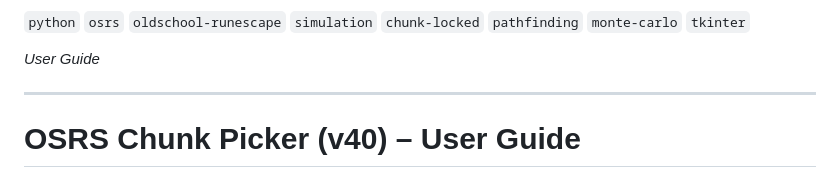
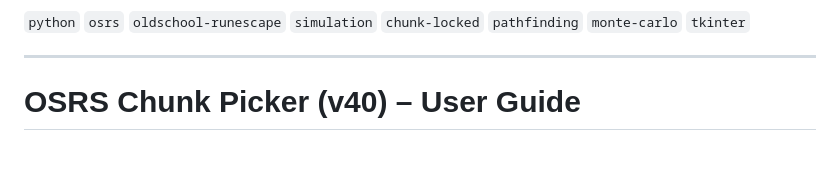
Before and after one commit to nathan-pedersen/Chunker-Simulator, a Markdown page: README.md, the part around the change. Drawn GitHub-style; blank space fills up the shorter version.

Commit message:
Remove User Guide section from README
Removed the 'User Guide' section from the README.

```diff
--- a/README.md
+++ b/README.md
@@ -7,8 +7,6 @@
 * **State Management:** Track Targets, Transport links, and Unlocked areas with full Save/Load functionality.
 
 `python` `osrs` `oldschool-runescape` `simulation` `chunk-locked` `pathfinding` `monte-carlo` `tkinter`
-
-*User Guide*
 
 ---
 
```
